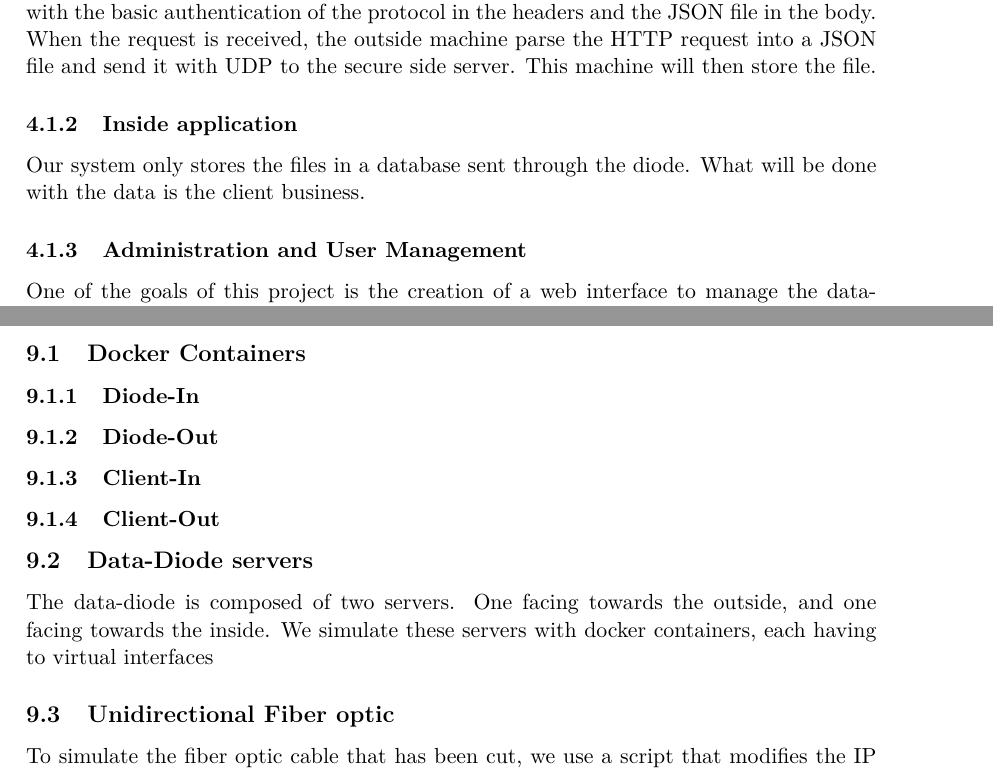
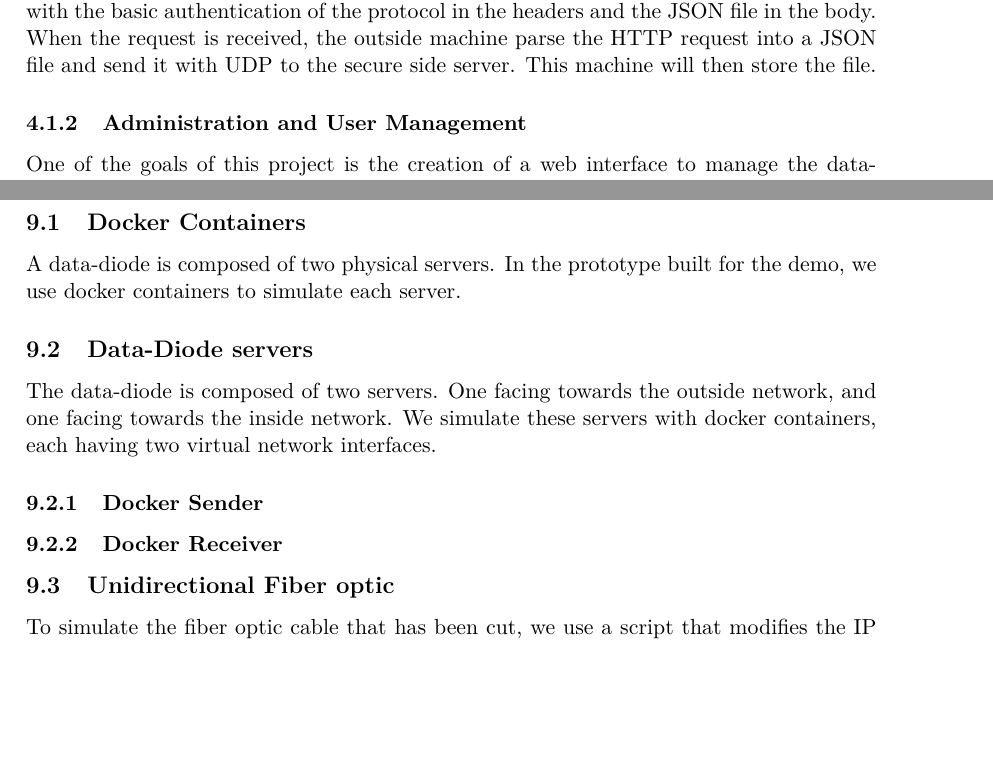
Before and after one commit to axtux/data-diode, a LaTeX document (rapport_08_decembre/rapport_2.tex): two parts of pages 7 and 21 of 21 before the commit and two parts of pages 6 and 21 of 22 after it, joined at a grey line, cut so that both start at the same text, the shorter picture padded with empty space. Compiled offline with pdfLaTeX.

Commit message:
Update of demo plan.

```diff
--- a/rapport_08_decembre/rapport_2.tex
+++ b/rapport_08_decembre/rapport_2.tex
@@ -97,8 +97,6 @@ However UDP comes with its own limitations, as it doesn't ensure the order at wh
 \subsection{Applications}
 \subsubsection{JSON API}
 We propose a JSON API to import files comming from connected devices to a secure network. To push data, a device needs to send a HTTP request to the outside machine with the basic authentication of the protocol in the headers and the JSON file in the body. When the request is received, the outside machine parse the HTTP request into a JSON file and send it with UDP to the secure side server. This machine will then store the file.
-\subsubsection{Inside application}
-Our system only stores the files in a database sent through the diode. What will be done with the data is the client business.
 
 \subsubsection{Administration and User Management}
 \label{sec:administration}
@@ -620,16 +618,14 @@ Instead of a physical data-diode, containing two servers linked by a fiber optic
 
 \subsection{Docker Containers}
+A data-diode is composed of two physical servers. In the prototype built for the demo, we use docker containers to simulate each server.
 
-\subsubsection{Diode-In}
-
-\subsubsection{Diode-Out}
-
-\subsubsection{Client-In}
-
-\subsubsection{Client-Out}
 
 \subsection{Data-Diode servers}
-The data-diode is composed of two servers. One facing towards the outside, and one facing towards the inside. We simulate these servers with docker containers, each having to virtual interfaces
+The data-diode is composed of two servers. One facing towards the outside network, and one facing towards the inside network. We simulate these servers with docker containers, each having two virtual network interfaces.
+
+\subsubsection{Docker Sender}
+
+\subsubsection{Docker Receiver}
 
 \subsection{Unidirectional Fiber optic}
 To simulate the fiber optic cable that has been cut, we use a script that modifies the IP table of the internal server.\\
```
Also changed, not shown: rapport_08_decembre/rapport_2.tex (4 more changed lines).
